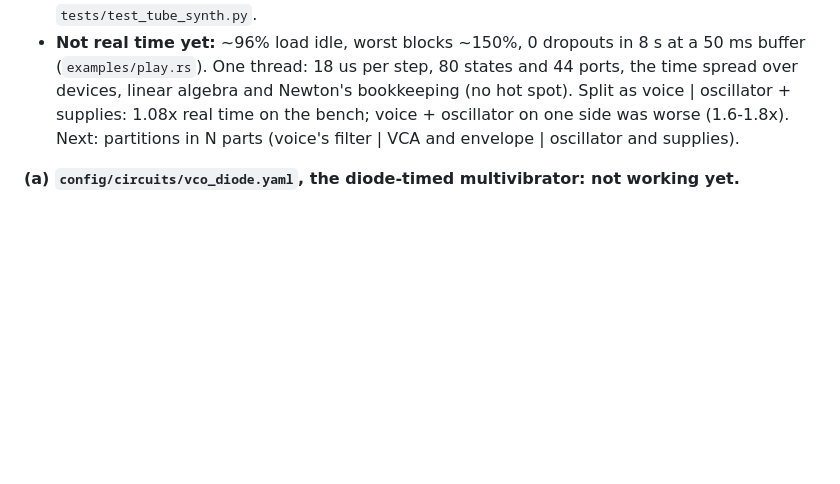
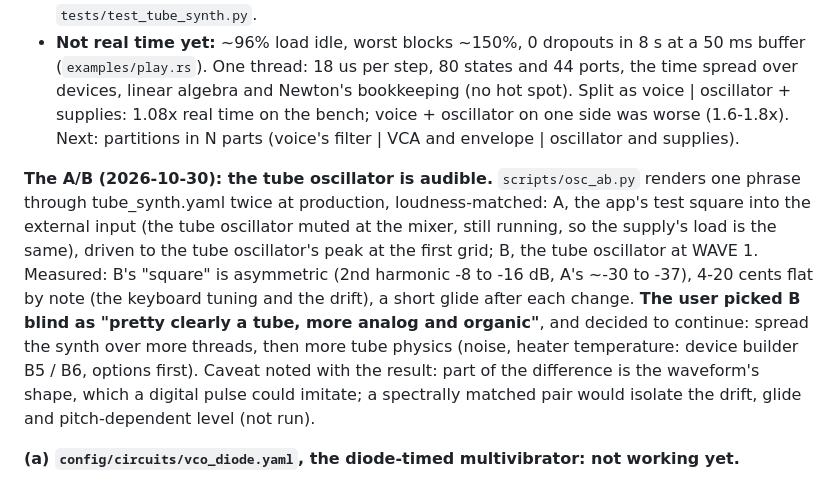
Before and after one commit to markgiroux3141/VST-Experiments, a Markdown page: docs/TUBE_SYNTH_PLAN.md, the part around the change. GitHub-like rendering; blank space fills up the shorter version.

Commit message:
Tube synth plan: the A/B result (the user picked the tube oscillator blind)
Co-Authored-By: Claude Opus 5.5 (1M context) <noreply@anthropic.com>

```diff
--- a/docs/TUBE_SYNTH_PLAN.md
+++ b/docs/TUBE_SYNTH_PLAN.md
@@ -445,6 +445,19 @@ tubes OV-, nodes o_-, values osc_-), and:
   one side was worse (1.6-1.8x). Next: partitions in N parts (voice's filter | VCA and
   envelope | oscillator and supplies).
 
+**The A/B (2026-10-30): the tube oscillator is audible.** `scripts/osc_ab.py` renders one
+phrase through tube_synth.yaml twice at production, loudness-matched: A, the app's test
+square into the external input (the tube oscillator muted at the mixer, still running, so
+the supply's load is the same), driven to the tube oscillator's peak at the first grid; B,
+the tube oscillator at WAVE 1. Measured: B's "square" is asymmetric (2nd harmonic -8 to
+-16 dB, A's ~-30 to -37), 4-20 cents flat by note (the keyboard tuning and the drift), a
+short glide after each change. **The user picked B blind as "pretty clearly a tube, more
+analog and organic"**, and decided to continue: spread the synth over more threads, then
+more tube physics (noise, heater temperature: device builder B5 / B6, options first).
+Caveat noted with the result: part of the difference is the waveform's shape, which a
+digital pulse could imitate; a spectrally matched pair would isolate the drift, glide and
+pitch-dependent level (not run).
+
 **(a) `config/circuits/vco_diode.yaml`, the diode-timed multivibrator: not working yet.**
 - The diode: **`6AL5@1`**, a new component in the existing vacuum-diode form, so no model
   code changed. The form's tail below 0 V is P s^1.5 exp(1.5 V / s): the initial-velocity
```
